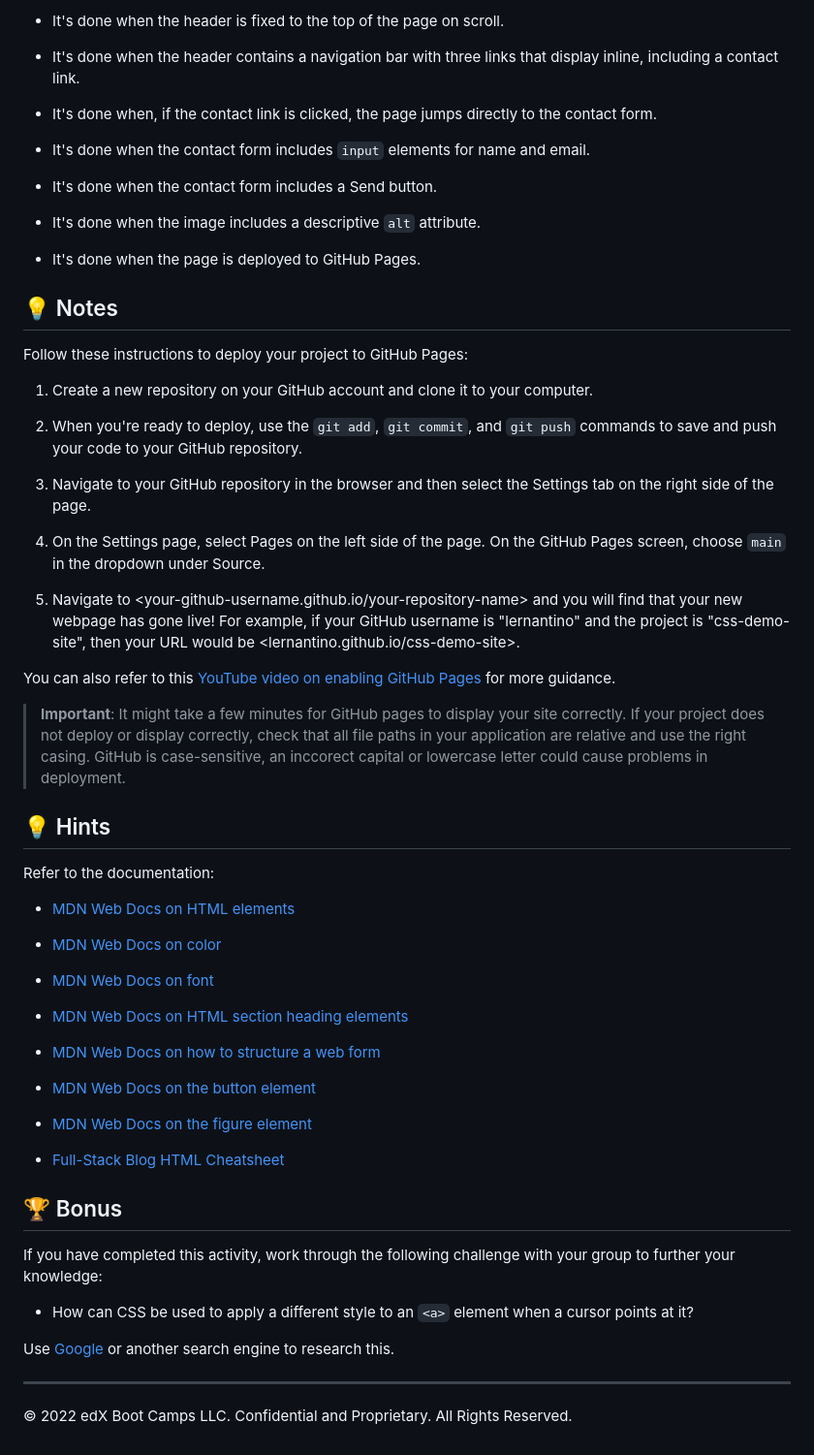
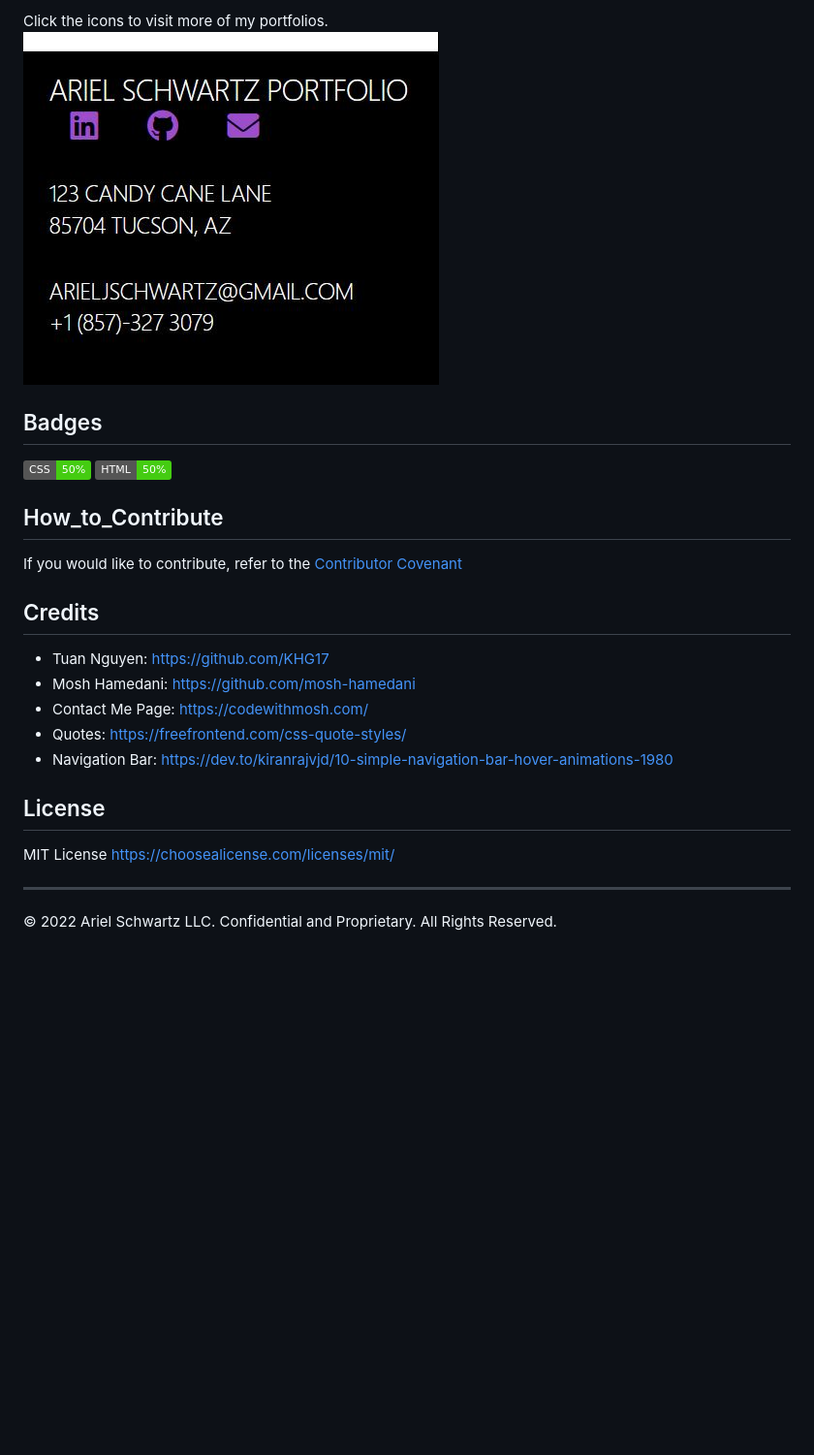
Before and after one commit to arishorts/first-portfolio, a Markdown page: README.md, the part around the change printed below. Shown: that part at 97% size. GitHub-like rendering; pictures changed too: Images/moreportfolios.JPG (added); badges without logos; blank space fills up the shorter version.

```diff
--- a/README.md
+++ b/README.md
@@ -30,64 +54,27 @@ Work in your group to implement the following user stories:
 
-* It's done when the header is fixed to the top of the page on scroll.
+Click the icons to visit more of my portfolios. <br>
+![alt text](./Images/moreportfolios.JPG)
 
-* It's done when the header contains a navigation bar with three links that display inline, including a contact link.
+## Badges
 
-* It's done when, if the contact link is clicked, the page jumps directly to the contact form.
+![badmath](https://img.shields.io/badge/CSS-50%25-brightgreen) ![badmath](https://img.shields.io/badge/HTML-50%25-brightgreen)
 
-* It's done when the contact form includes `input` elements for name and email.
+## How_to_Contribute
 
-* It's done when the contact form includes a Send button.
+If you would like to contribute, refer to the [Contributor Covenant](https://www.contributor-covenant.org/)
 
-* It's done when the image includes a descriptive `alt` attribute.
+## Credits
 
-* It's done when the page is deployed to GitHub Pages.
+- Tuan Nguyen: https://github.com/KHG17
+- Mosh Hamedani: https://github.com/mosh-hamedani
+- Contact Me Page: https://codewithmosh.com/
+- Quotes: https://freefrontend.com/css-quote-styles/
+- Navigation Bar: https://dev.to/kiranrajvjd/10-simple-navigation-bar-hover-animations-1980
 
-## 💡 Notes
+## License
 
-Follow these instructions to deploy your project to GitHub Pages:
-
-1. Create a new repository on your GitHub account and clone it to your computer.
-
-2. When you're ready to deploy, use the `git add`, `git commit`, and `git push` commands to save and push your code to your GitHub repository.
-
-3. Navigate to your GitHub repository in the browser and then select the Settings tab on the right side of the page.
-
-4. On the Settings page, select Pages on the left side of the page. On the GitHub Pages screen, choose `main` in the dropdown under Source.
-
-5. Navigate to <your-github-username.github.io/your-repository-name> and you will find that your new webpage has gone live! For example, if your GitHub username is "lernantino" and the project is "css-demo-site", then your URL would be <lernantino.github.io/css-demo-site>.
-
-You can also refer to this [YouTube video on enabling GitHub Pages](https://youtu.be/P4Mu1t5rIXg) for more guidance.
-
-> **Important**: It might take a few minutes for GitHub pages to display your site correctly. If your project does not deploy or display correctly, check that all file paths in your application are relative and use the right casing. GitHub is case-sensitive, an inccorect capital or lowercase letter could cause problems in deployment.
-
-## 💡 Hints
-
-Refer to the documentation:
-
-* [MDN Web Docs on HTML elements](https://developer.mozilla.org/en-US/docs/Web/HTML/Element)
-
-* [MDN Web Docs on color](https://developer.mozilla.org/en-US/docs/Web/CSS/color)
-
-* [MDN Web Docs on font](https://developer.mozilla.org/en-US/docs/Web/CSS/font)
-
-* [MDN Web Docs on HTML section heading elements](https://developer.mozilla.org/en-US/docs/Web/HTML/Element/Heading_Elements)
-
-* [MDN Web Docs on how to structure a web form](https://developer.mozilla.org/en-US/docs/Learn/Forms/How_to_structure_a_web_form)
-
-* [MDN Web Docs on the button element](https://developer.mozilla.org/en-US/docs/Web/HTML/Element/button)
-
-* [MDN Web Docs on the figure element](https://developer.mozilla.org/en-US/docs/Web/HTML/Element/figure)
-
-* [Full-Stack Blog HTML Cheatsheet](https://coding-boot-camp.github.io/full-stack/html/html-cheatsheet)
-
-## 🏆 Bonus
-
-If you have completed this activity, work through the following challenge with your group to further your knowledge:
-
-* How can CSS be used to apply a different style to an `<a>` element when a cursor points at it?
-
-Use [Google](https://www.google.com) or another search engine to research this.
+MIT License https://choosealicense.com/licenses/mit/
 
 ---
 
-© 2022 edX Boot Camps LLC. Confidential and Proprietary. All Rights Reserved.
+© 2022 Ariel Schwartz LLC. Confidential and Proprietary. All Rights Reserved.
```
Also changed, not shown: other parts of README.md (+39 -15 lines), Images/navbarhowto.JPG (added), Images/projects.JPG (added).
